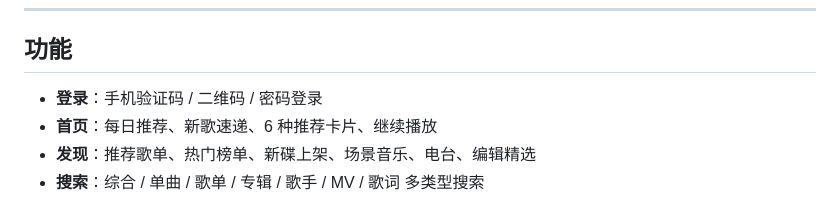
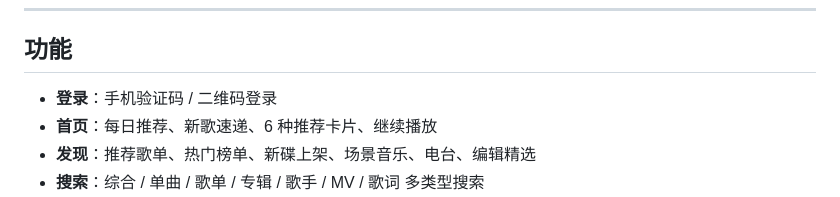
Before and after one commit to Tangmjiu/NGS-KG, a Markdown page: README.md, the part around the change. Rendered like a GitHub page.

```diff
--- a/README.md
+++ b/README.md
@@ -22,7 +22,7 @@
 
 ## 功能
 
-- **登录**：手机验证码 / 二维码 / 密码登录
+- **登录**：手机验证码 / 二维码登录
 - **首页**：每日推荐、新歌速递、6 种推荐卡片、继续播放
 - **发现**：推荐歌单、热门榜单、新碟上架、场景音乐、电台、编辑精选
 - **搜索**：综合 / 单曲 / 歌单 / 专辑 / 歌手 / MV / 歌词 多类型搜索
```
Also changed, not shown: FAQ.md (+1 -2 lines).
